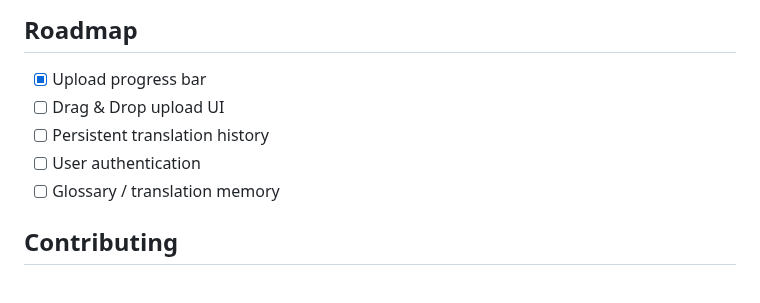
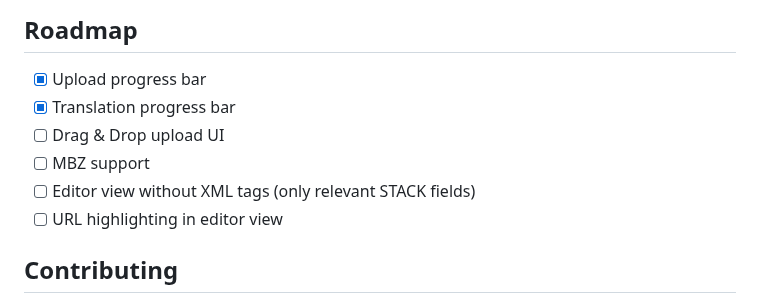
Before and after one commit to WolfgangWeigl/translation-tool, a Markdown page: Readme.md, the part around the change. Drawn GitHub-style.

Commit message:
update roadmap in readme

```diff
--- a/Readme.md
+++ b/Readme.md
@@ -113,10 +113,11 @@ Once the containers are running:
 ## Roadmap
 
 - [X] Upload progress bar
+- [X] Translation progress bar
 - [ ] Drag & Drop upload UI
-- [ ] Persistent translation history
-- [ ] User authentication
-- [ ] Glossary / translation memory
+- [ ] MBZ support
+- [ ] Editor view without XML tags (only relevant STACK fields)
+- [ ] URL highlighting in editor view
 
 ## Contributing
 
```
